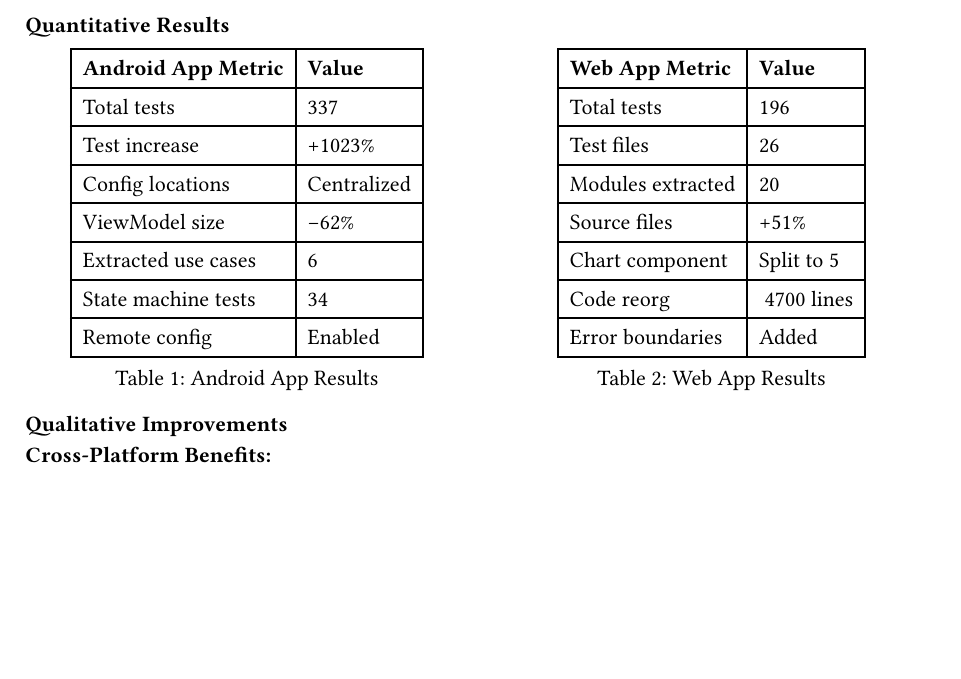
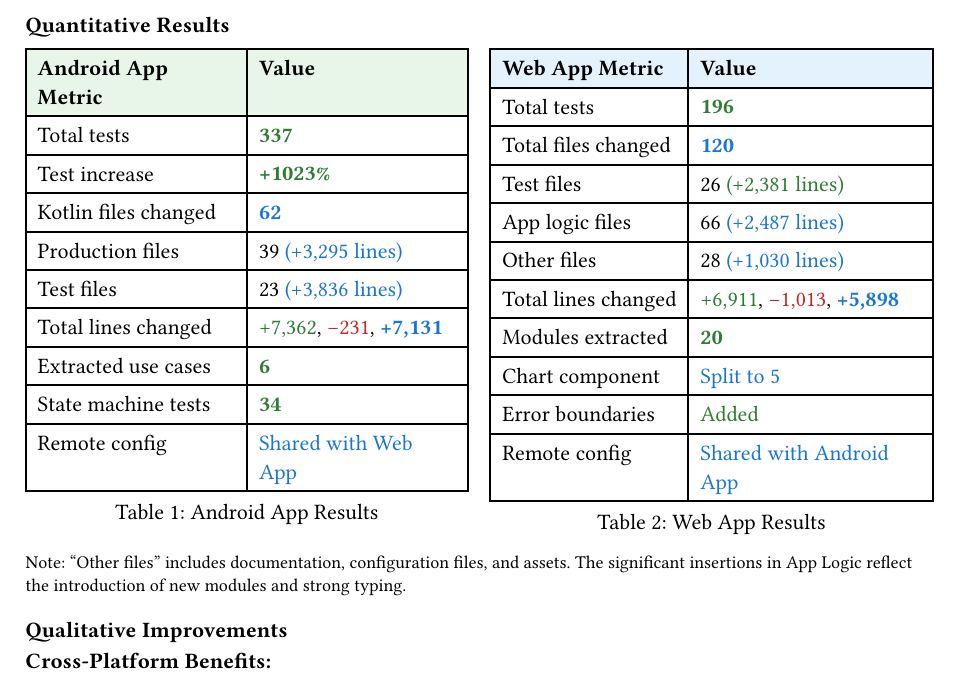
Before and after one commit to jelinekp/hranolkyFirestore, a Typst document (report/sections/08_conclusion.typ): part of page 1 of 2, cut so that both start at the same text, the shorter picture padded with empty space. Compiled offline with Typst 0.15.

Commit message:
Add architecture diagrams, update web refactoring metrics, and introduce a centralized styling system for the conclusion.
- Add before and after architecture PlantUML diagrams for the web app.
- Update web refactoring section with revised file counts, test coverage metrics, and details on shared configuration.
- Create `styles.typ` to provide centralized color definitions and semantic text styling functions.
- Refine the conclusion with detailed metric tables for Android and Web apps, utilizing new styles to highlight additions and modifications.
- Add `web_app.png` media asset.

```diff
--- a/report/sections/08_conclusion.typ
+++ b/report/sections/08_conclusion.typ
@@ -18,11 +21,13 @@ The refactoring effort achieved measurable improvements across both the Android
         [*Android App Metric*], [*Value*],
-        [Total tests], [337],
-        [Test increase], [+1023%],
-        [Config locations], [Centralized],
-        [ViewModel size], [-62%],
-        [Extracted use cases], [6],
-        [State machine tests], [34],
-        [Remote config], [Enabled],
+        [Total tests], [#txt-add[*337*]],
+        [Test increase], [#txt-add[*+1023%*]],
+        [Kotlin files changed], [#txt-mod[*62*]],
+        [Production files], [39 #txt-mod[(+3,295 lines)]],
+        [Test files], [23 #txt-mod[(+3,836 lines)]],
+        [Total lines changed], [#txt-add[+7,362], #txt-del[-231], #txt-mod[*+7,131*]],
+        [Extracted use cases], [#txt-add[*6*]],
+        [State machine tests], [#txt-add[*34*]],
+        [Remote config], [#txt-mod[Shared with Web App]],
       ),
       caption: [Android App Results]
     )
@@ -36,16 +42,23 @@ The refactoring effort achieved measurable improvements across both the Android
         [*Web App Metric*], [*Value*],
-        [Total tests], [196],
-        [Test files], [26],
-        [Modules extracted], [20],
-        [Source files], [+51%],
-        [Chart component], [Split to 5],
-        [Code reorg], [~4700 lines],
-        [Error boundaries], [Added],
+        [Total tests], [#txt-add[*196*]],
+        [Total files changed], [#txt-mod[*120*]],
+        [Test files], [26 #txt-add[(+2,381 lines)]],
+        [App logic files], [66 #txt-mod[(+2,487 lines)]],
+        [Other files], [28 #txt-mod[(+1,030 lines)]],
+        [Total lines changed], [#txt-add[+6,911], #txt-del[-1,013], #txt-mod[*+5,898*]],
+        [Modules extracted], [#txt-add[*20*]],
+        [Chart component], [#txt-mod[Split to 5]],
+        [Error boundaries], [#txt-add[Added]],
+        [Remote config], [#txt-mod[Shared with Android App]],
       ),
       caption: [Web App Results]
     )
   ]
 )
+
+#text(size: 9pt, style: "italic")[
+  _Note: "Other files" includes documentation, configuration files, and assets. The significant insertions in App Logic reflect the introduction of new modules and strong typing._
+]
 
 === Qualitative Improvements
 
```
Also changed, not shown: report/sections/06_case_web_refactoring.typ (+17 -11 lines), report/styles.typ (added, +45 -0 lines), report/media/web_app.png (added), report/sections/08_conclusion.typ (4 more changed lines), 2 other files.
